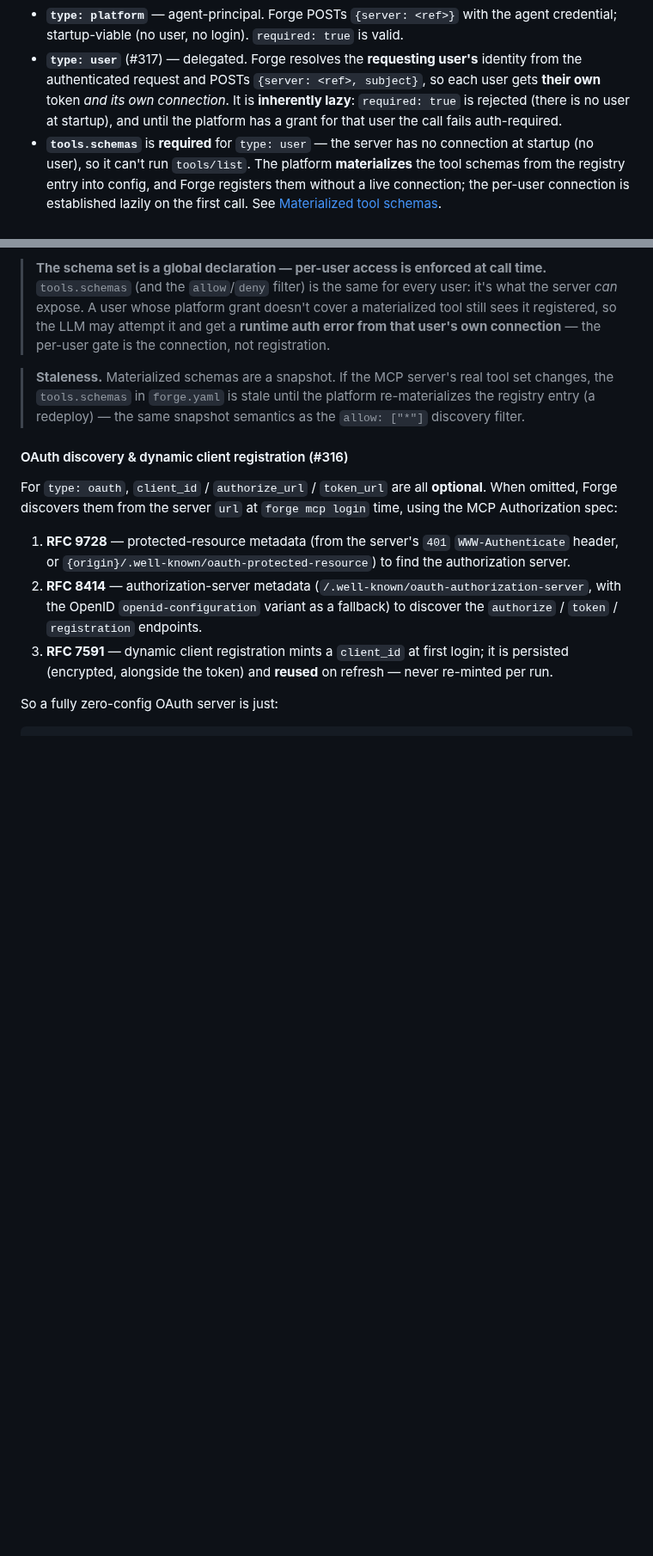
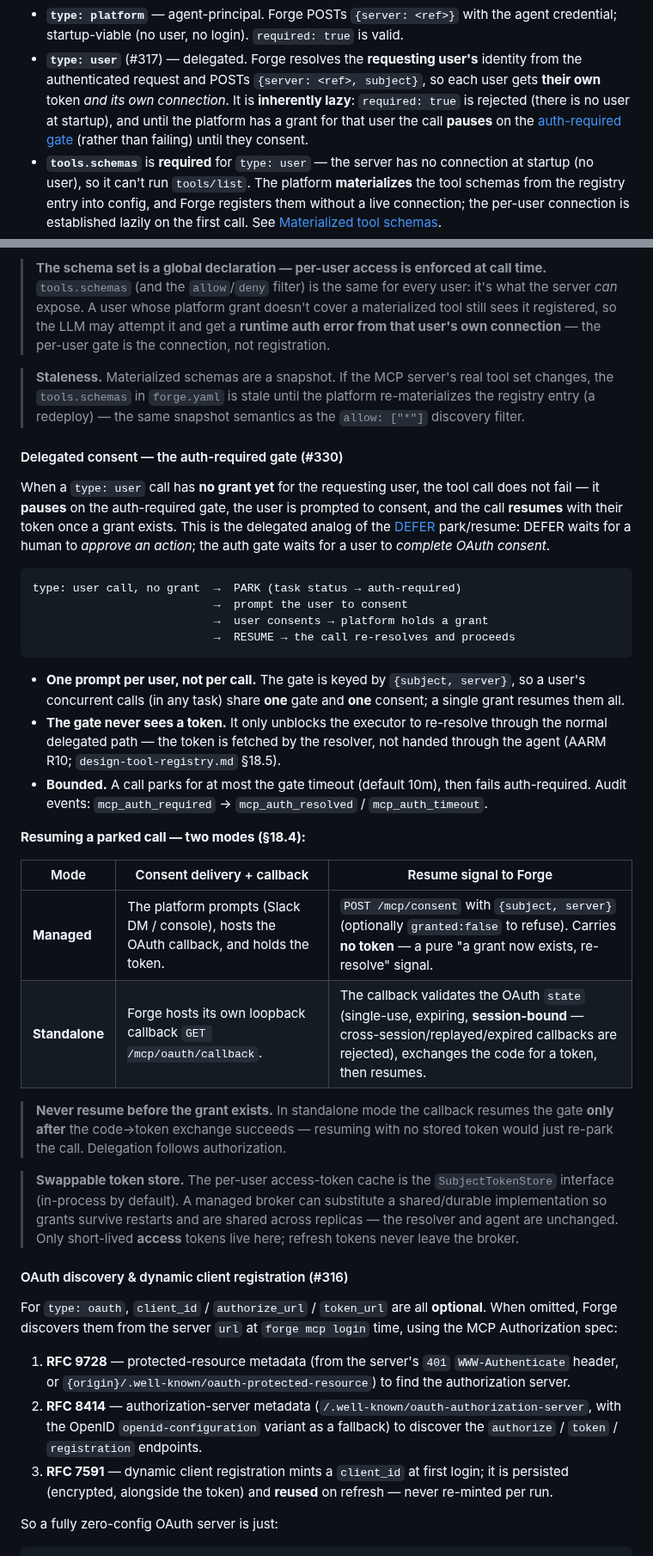
Before and after one commit to initializ/forge, a Markdown page: docs/mcp/configuration.md, 2 parts joined by grey strips. Shown at 86% size. Drawn GitHub-style; blank space fills up the shorter version.

Commit message:
docs(mcp): document the delegated auth-required gate + consent modes (#330)
Add a 'Delegated consent — the auth-required gate' section to the MCP
configuration doc: the park/resume flow, one-prompt-per-user keying,
the two resume modes (managed POST /mcp/consent with no token vs
standalone loopback callback with session-bound state), the
never-resume-before-grant rule, and the swappable SubjectTokenStore.
Reword the type: user summary from 'call fails auth-required' to
'call pauses on the auth-required gate'.

````diff
--- a/docs/mcp/configuration.md
+++ b/docs/mcp/configuration.md
@@ -104,8 +104,9 @@ mcp:
   identity from the authenticated request and POSTs `{server: <ref>, subject}`,
   so each user gets **their own** token *and its own connection*. It is
   **inherently lazy**: `required: true` is rejected (there is no user at
-  startup), and until the platform has a grant for that user the call fails
-  auth-required.
+  startup), and until the platform has a grant for that user the call
+  **pauses** on the [auth-required gate](#delegated-consent--the-auth-required-gate-330)
+  (rather than failing) until they consent.
 - **`tools.schemas`** is **required** for `type: user` — the server has no
   connection at startup (no user), so it can't run `tools/list`. The platform
   **materializes** the tool schemas from the registry entry into config, and
@@ -174,6 +175,51 @@ mcp:
 > tool set changes, the `tools.schemas` in `forge.yaml` is stale until the
 > platform re-materializes the registry entry (a redeploy) — the same
 > snapshot semantics as the `allow: ["*"]` discovery filter.
+
+#### Delegated consent — the auth-required gate (#330)
+
+When a `type: user` call has **no grant yet** for the requesting user, the
+tool call does not fail — it **pauses** on the auth-required gate, the user is
+prompted to consent, and the call **resumes** with their token once a grant
+exists. This is the delegated analog of the [DEFER](../security/defer-decisions.md)
+park/resume: DEFER waits for a human to *approve an action*; the auth gate
+waits for a user to *complete OAuth consent*.
+
+```
+type: user call, no grant  →  PARK (task status → auth-required)
+                           →  prompt the user to consent
+                           →  user consents → platform holds a grant
+                           →  RESUME → the call re-resolves and proceeds
+```
+
+- **One prompt per user, not per call.** The gate is keyed by
+  `{subject, server}`, so a user's concurrent calls (in any task) share **one**
+  gate and **one** consent; a single grant resumes them all.
+- **The gate never sees a token.** It only unblocks the executor to re-resolve
+  through the normal delegated path — the token is fetched by the resolver, not
+  handed through the agent (AARM R10; `design-tool-registry.md` §18.5).
+- **Bounded.** A call parks for at most the gate timeout (default 10m), then
+  fails auth-required. Audit events: `mcp_auth_required` → `mcp_auth_resolved`
+  / `mcp_auth_timeout`.
+
+**Resuming a parked call — two modes (§18.4):**
+
+| Mode | Consent delivery + callback | Resume signal to Forge |
+|------|-----------------------------|------------------------|
+| **Managed** | The platform prompts (Slack DM / console), hosts the OAuth callback, and holds the token. | `POST /mcp/consent` with `{subject, server}` (optionally `granted:false` to refuse). Carries **no token** — a pure "a grant now exists, re-resolve" signal. |
+| **Standalone** | Forge hosts its own loopback callback `GET /mcp/oauth/callback`. | The callback validates the OAuth `state` (single-use, expiring, **session-bound** — cross-session/replayed/expired callbacks are rejected), exchanges the code for a token, then resumes. |
+
+> **Never resume before the grant exists.** In standalone mode the callback
+> resumes the gate **only after** the code→token exchange succeeds — resuming
+> with no stored token would just re-park the call. Delegation follows
+> authorization.
+
+> **Swappable token store.** The per-user access-token cache is the
+> `SubjectTokenStore` interface (in-process by default). A managed broker can
+> substitute a shared/durable implementation so grants survive restarts and are
+> shared across replicas — the resolver and agent are unchanged. Only
+> short-lived **access** tokens live here; refresh tokens never leave the
+> broker.
 
 #### OAuth discovery & dynamic client registration (#316)
 
````
